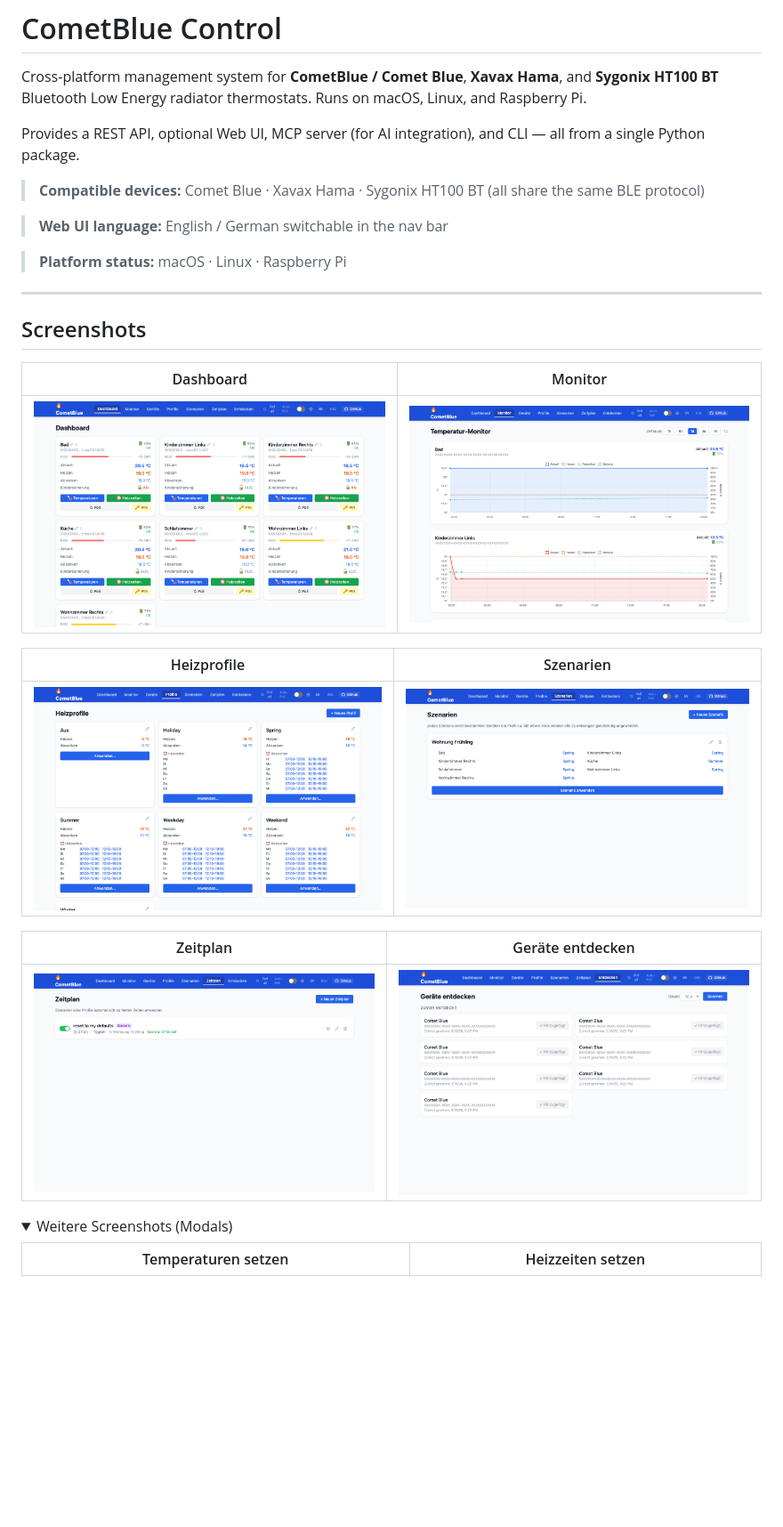
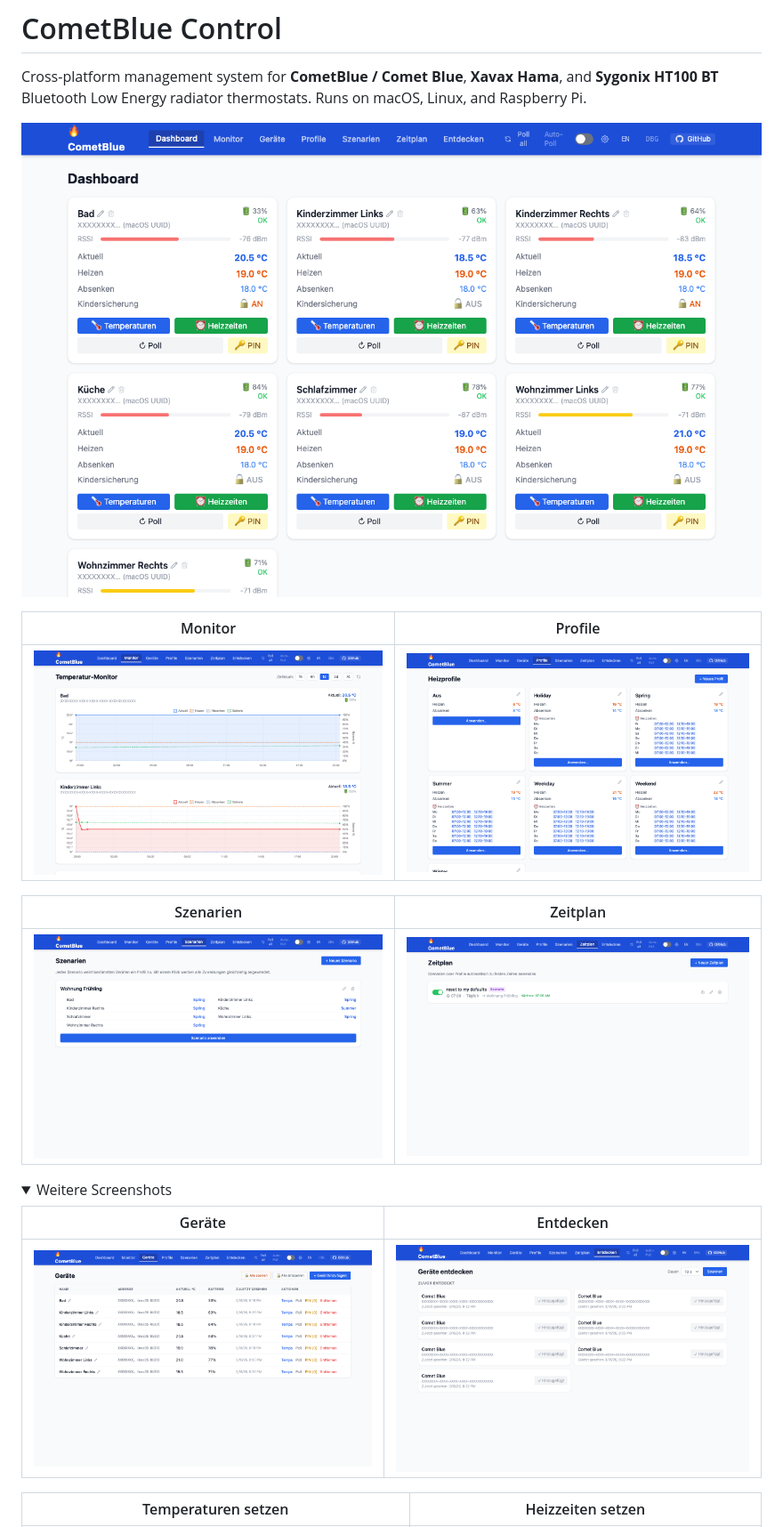
Before and after one commit to danielgohlke/cometblue-control, a Markdown page: README.md, the part around one of its changes. Shown at 89% size. GitHub-like rendering; folded sections open; blank space fills up the shorter version.

Commit message:
Move screenshots to top of README directly after title
Dashboard screenshot appears immediately below the title, followed by
a 2x2 grid of Monitor/Profile/Szenarien/Zeitplan. All other screenshots
collapsed in a <details> block below.

Co-Authored-By: Claude Sonnet 4.6 <noreply@anthropic.com>

```diff
--- a/README.md
+++ b/README.md
@@ -2,32 +2,22 @@
 
 Cross-platform management system for **CometBlue / Comet Blue**, **Xavax Hama**, and **Sygonix HT100 BT** Bluetooth Low Energy radiator thermostats. Runs on macOS, Linux, and Raspberry Pi.
 
-Provides a REST API, optional Web UI, MCP server (for AI integration), and CLI — all from a single Python package.
+![Dashboard](docs/screenshots/dashboard.png)
 
-> **Compatible devices:** Comet Blue · Xavax Hama · Sygonix HT100 BT (all share the same BLE protocol)
+| Monitor | Profile |
+|---------|---------|
+| ![Monitor](docs/screenshots/monitor.png) | ![Profiles](docs/screenshots/profiles.png) |
 
-> **Web UI language:** English / German switchable in the nav bar
-
-> **Platform status:** macOS · Linux · Raspberry Pi
-
----
-
-## Screenshots
-
-| Dashboard | Monitor |
-|-----------|---------|
-| ![Dashboard](docs/screenshots/dashboard.png) | ![Monitor](docs/screenshots/monitor.png) |
-
-| Heizprofile | Szenarien |
-|-------------|-----------|
-| ![Profiles](docs/screenshots/profiles.png) | ![Szenarien](docs/screenshots/szenarien.png) |
-
-| Zeitplan | Geräte entdecken |
-|----------|-----------------|
-| ![Zeitplan](docs/screenshots/zeitplan.png) | ![Discovery](docs/screenshots/discovery.png) |
+| Szenarien | Zeitplan |
+|-----------|----------|
+| ![Szenarien](docs/screenshots/szenarien.png) | ![Zeitplan](docs/screenshots/zeitplan.png) |
 
 <details>
-<summary>Weitere Screenshots (Modals)</summary>
+<summary>Weitere Screenshots</summary>
+
+| Geräte | Entdecken |
+|--------|-----------|
+| ![Devices](docs/screenshots/devices.png) | ![Discovery](docs/screenshots/discovery.png) |
 
 | Temperaturen setzen | Heizzeiten setzen |
 |--------------------|-------------------|
```
Also changed, not shown: other parts of README.md (+10 -0 lines).
